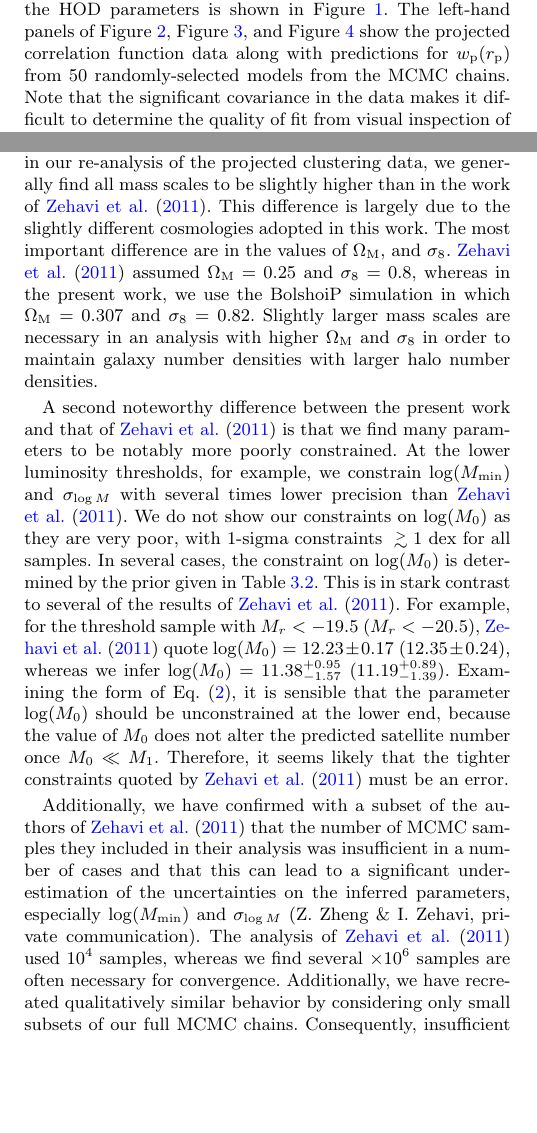
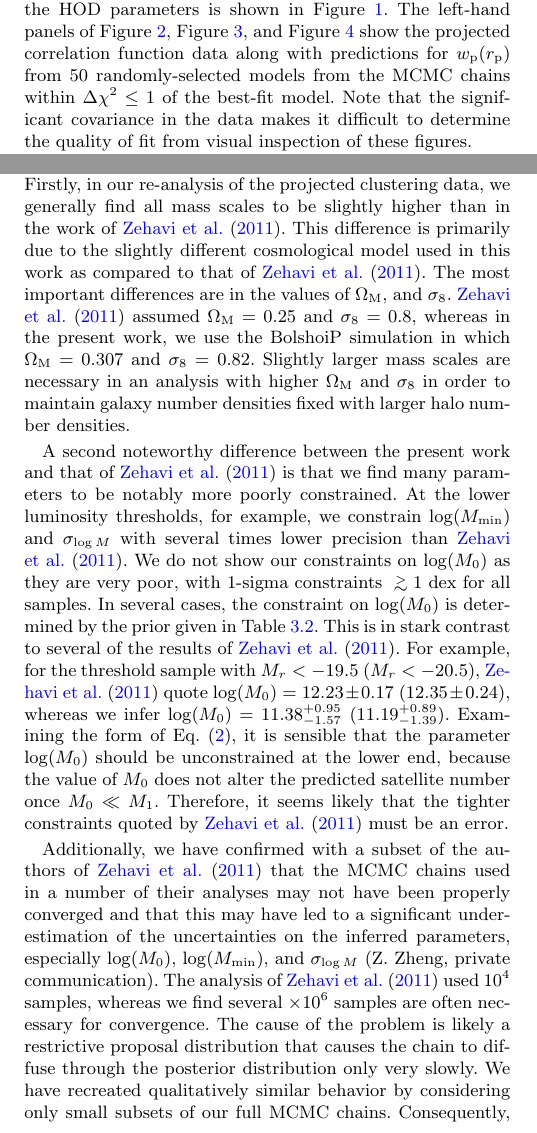
Before and after one commit to andrew-zentner/abmcmc, a LaTeX paper (ms.tex): two parts of the columns of page 4 of 12, joined at a grey line, cut so that both start at the same text, the shorter picture padded with empty space. Compiled offline with pdfLaTeX; an older LaTeX class or package is replaced by its successor; a missing bibliography style is replaced by a similar one.

Commit message:
Small edits to section 3.1

```diff
--- a/ms.tex
+++ b/ms.tex
@@ -507,7 +507,8 @@ constraints to the standard HOD analysis performed by \citet{zehavi_etal11} in T
 as well. An example of the inferred posteriors for the HOD parameters is shown in Figure~\ref{fig:Mr20triangle}.
 The left-hand panels of Figure~\ref{fig:Mr19samples}, Figure~\ref{fig:Mr20samples}, and Figure~\ref{fig:Mr21samples}
 show the projected correlation function data along with predictions for $\wprp(\rp)$ from 50 randomly-selected
-models from the MCMC chains. Note that the significant covariance in the data makes it difficult to
+models from the MCMC chains within $\Delta \chi^2 \le 1$ of the best-fit model.
+Note that the significant covariance in the data makes it difficult to
 determine the quality of fit from visual inspection of these figures.
 
 
@@ -533,13 +534,13 @@ median value for the parameter in our chains along with the
 
 The inferred parameters from our standard analyses differ in several ways from the \citet{zehavi_etal11}
 analysis. Firstly, in our re-analysis of the projected clustering data, we generally find all mass scales to
-be slightly higher than in the work of \citet{zehavi_etal11}. This difference is largely due to the slightly
-different cosmologies adopted in this work. The most important difference
-are in the values of $\Omega_{\rm M}$, and $\sigma_8$.
+be slightly higher than in the work of \citet{zehavi_etal11}. This difference is primarily due to the slightly
+different cosmological model used in this work as compared to that of \citet{zehavi_etal11}.
+The most important differences are in the values of $\Omega_{\rm M}$, and $\sigma_8$.
 \citet{zehavi_etal11} assumed $\Omega_{\rm M}=0.25$ and $\sigma_8=0.8$,
 whereas in the present work, we use the BolshoiP simulation in which $\Omega_{\rm M}=0.307$ and $\sigma_8=0.82$.
 Slightly larger mass scales are necessary in an analysis with higher $\Omega_{\rm M}$ and $\sigma_8$ in order
-to maintain galaxy number densities with larger halo number densities.
+to maintain galaxy number densities fixed with larger halo number densities.
 
 
 %-------------------------------------------------------------------------------------------------------------------------------------------------
@@ -660,13 +661,15 @@ likely that the tighter constraints quoted by \citet{zehavi_etal11}
 must be an error.
 
 Additionally, we have confirmed with a subset of the authors of \citet{zehavi_etal11}
-that the number of MCMC samples they included in their analysis was
-insufficient in a number of cases and that this can lead to a significant underestimation of the uncertainties
-on the inferred parameters, especially $\log (M_{\rm min})$ and $\sigma_{\log M}$
-(Z. Zheng \& I. Zehavi, private communication). The analysis of \citet{zehavi_etal11}
+that the MCMC chains used in a number of their analyses may not have been
+properly converged and that this may have led to a significant underestimation of the
+uncertainties on the inferred parameters, especially $\log (M_0)$, $\log (M_{\rm min})$,
+and $\sigma_{\log M}$ (Z. Zheng, private communication). The analysis of \citet{zehavi_etal11}
 used $10^4$ samples, whereas we find several $\times 10^6$ samples are often necessary for convergence.
-Additionally, we have recreated qualitatively similar behavior by considering only small subsets of our
-full MCMC chains. Consequently, insufficient sampling of the posterior seems to be the likely resolution
+The cause of the problem is likely a restrictive proposal distribution that causes the chain to
+diffuse through the posterior distribution only very slowly. We have recreated qualitatively similar
+behavior by considering only small subsets of our full MCMC chains. Consequently, insufficient
+sampling of the posterior seems to be the likely resolution
 of the discrepancies between our work and that of \citet{zehavi_etal11}.
 
 Two degeneracies are manifest in Fig.~\ref{fig:Mr20triangle} that are common to all of our
```
Also changed, not shown: ms.tex (12 more changed lines).
